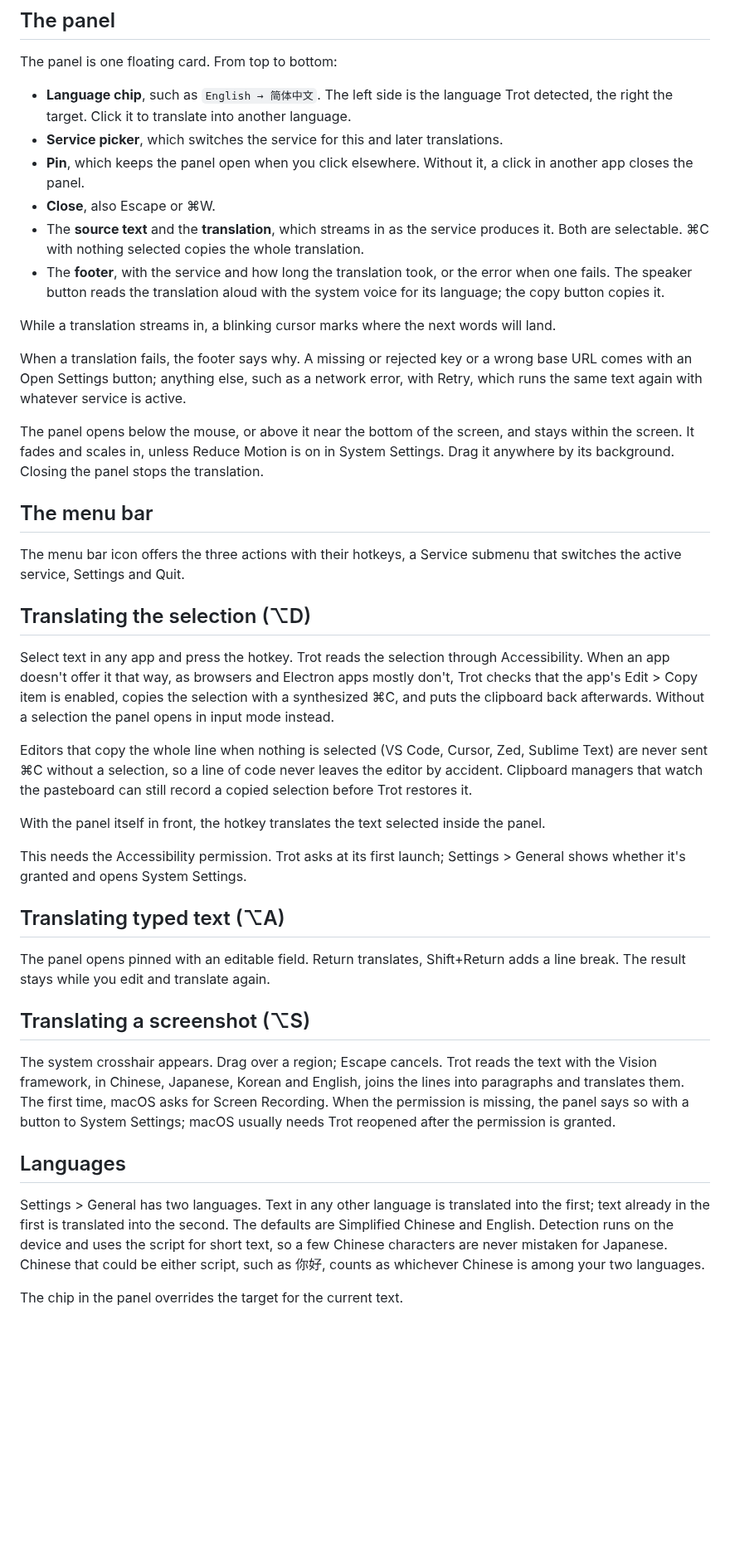
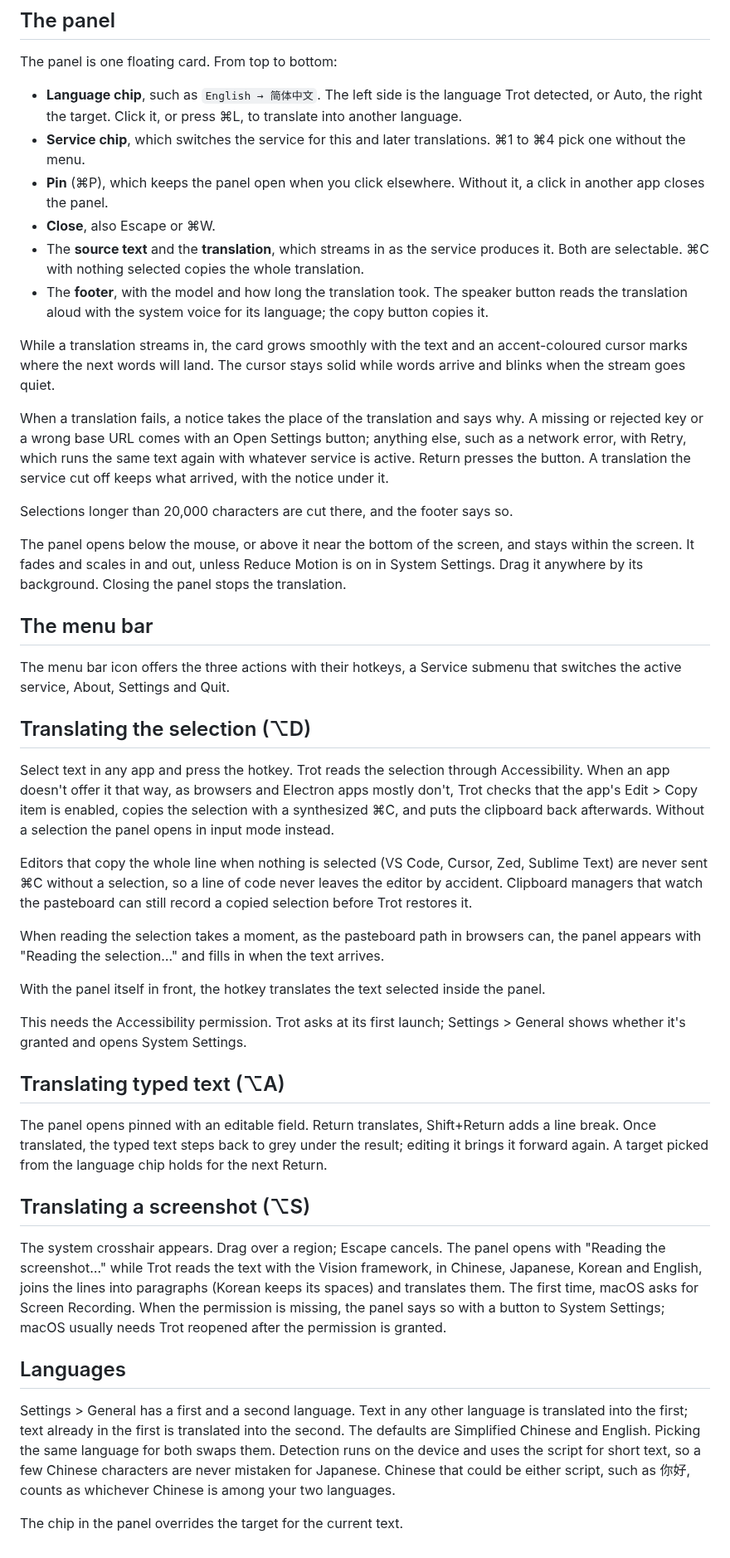
Before and after one commit to sorrycc/Trot, a Markdown page: docs/using.md, the part around the change. Shown at 83% size. GitHub-like rendering; blank space fills up the shorter version.

```diff
--- a/docs/using.md
+++ b/docs/using.md
@@ -6,22 +6,24 @@ Trot sits in the menu bar. Three hotkeys open its panel; the menu bar icon offer
 
 The panel is one floating card. From top to bottom:
 
-- **Language chip**, such as `English → 简体中文`. The left side is the language Trot detected, the right the target. Click it to translate into another language.
-- **Service picker**, which switches the service for this and later translations.
-- **Pin**, which keeps the panel open when you click elsewhere. Without it, a click in another app closes the panel.
+- **Language chip**, such as `English → 简体中文`. The left side is the language Trot detected, or Auto, the right the target. Click it, or press ⌘L, to translate into another language.
+- **Service chip**, which switches the service for this and later translations. ⌘1 to ⌘4 pick one without the menu.
+- **Pin** (⌘P), which keeps the panel open when you click elsewhere. Without it, a click in another app closes the panel.
 - **Close**, also Escape or ⌘W.
 - The **source text** and the **translation**, which streams in as the service produces it. Both are selectable. ⌘C with nothing selected copies the whole translation.
-- The **footer**, with the service and how long the translation took, or the error when one fails. The speaker button reads the translation aloud with the system voice for its language; the copy button copies it.
+- The **footer**, with the model and how long the translation took. The speaker button reads the translation aloud with the system voice for its language; the copy button copies it.
 
-While a translation streams in, a blinking cursor marks where the next words will land.
+While a translation streams in, the card grows smoothly with the text and an accent-coloured cursor marks where the next words will land. The cursor stays solid while words arrive and blinks when the stream goes quiet.
 
-When a translation fails, the footer says why. A missing or rejected key or a wrong base URL comes with an Open Settings button; anything else, such as a network error, with Retry, which runs the same text again with whatever service is active.
+When a translation fails, a notice takes the place of the translation and says why. A missing or rejected key or a wrong base URL comes with an Open Settings button; anything else, such as a network error, with Retry, which runs the same text again with whatever service is active. Return presses the button. A translation the service cut off keeps what arrived, with the notice under it.
 
-The panel opens below the mouse, or above it near the bottom of the screen, and stays within the screen. It fades and scales in, unless Reduce Motion is on in System Settings. Drag it anywhere by its background. Closing the panel stops the translation.
+Selections longer than 20,000 characters are cut there, and the footer says so.
+
+The panel opens below the mouse, or above it near the bottom of the screen, and stays within the screen. It fades and scales in and out, unless Reduce Motion is on in System Settings. Drag it anywhere by its background. Closing the panel stops the translation.
 
 ## The menu bar
 
-The menu bar icon offers the three actions with their hotkeys, a Service submenu that switches the active service, Settings and Quit.
+The menu bar icon offers the three actions with their hotkeys, a Service submenu that switches the active service, About, Settings and Quit.
 
 ## Translating the selection (⌥D)
 
@@ -29,20 +31,22 @@ Select text in any app and press the hotkey. Trot reads the selection through Ac
 
 Editors that copy the whole line when nothing is selected (VS Code, Cursor, Zed, Sublime Text) are never sent ⌘C without a selection, so a line of code never leaves the editor by accident. Clipboard managers that watch the pasteboard can still record a copied selection before Trot restores it.
 
+When reading the selection takes a moment, as the pasteboard path in browsers can, the panel appears with "Reading the selection…" and fills in when the text arrives.
+
 With the panel itself in front, the hotkey translates the text selected inside the panel.
 
 This needs the Accessibility permission. Trot asks at its first launch; Settings > General shows whether it's granted and opens System Settings.
 
 ## Translating typed text (⌥A)
 
-The panel opens pinned with an editable field. Return translates, Shift+Return adds a line break. The result stays while you edit and translate again.
+The panel opens pinned with an editable field. Return translates, Shift+Return adds a line break. Once translated, the typed text steps back to grey under the result; editing it brings it forward again. A target picked from the language chip holds for the next Return.
 
 ## Translating a screenshot (⌥S)
 
-The system crosshair appears. Drag over a region; Escape cancels. Trot reads the text with the Vision framework, in Chinese, Japanese, Korean and English, joins the lines into paragraphs and translates them. The first time, macOS asks for Screen Recording. When the permission is missing, the panel says so with a button to System Settings; macOS usually needs Trot reopened after the permission is granted.
+The system crosshair appears. Drag over a region; Escape cancels. The panel opens with "Reading the screenshot…" while Trot reads the text with the Vision framework, in Chinese, Japanese, Korean and English, joins the lines into paragraphs (Korean keeps its spaces) and translates them. The first time, macOS asks for Screen Recording. When the permission is missing, the panel says so with a button to System Settings; macOS usually needs Trot reopened after the permission is granted.
 
 ## Languages
 
-Settings > General has two languages. Text in any other language is translated into the first; text already in the first is translated into the second. The defaults are Simplified Chinese and English. Detection runs on the device and uses the script for short text, so a few Chinese characters are never mistaken for Japanese. Chinese that could be either script, such as 你好, counts as whichever Chinese is among your two languages.
+Settings > General has a first and a second language. Text in any other language is translated into the first; text already in the first is translated into the second. The defaults are Simplified Chinese and English. Picking the same language for both swaps them. Detection runs on the device and uses the script for short text, so a few Chinese characters are never mistaken for Japanese. Chinese that could be either script, such as 你好, counts as whichever Chinese is among your two languages.
 
 The chip in the panel overrides the target for the current text.
```
Also changed, not shown: README.md (+6 -5 lines), docs/settings-and-data.md (+17 -9 lines), docs/images/panel-dark.png, docs/images/panel-input.png, docs/images/panel-light.png, docs/images/settings-services.png, 10 other files.
